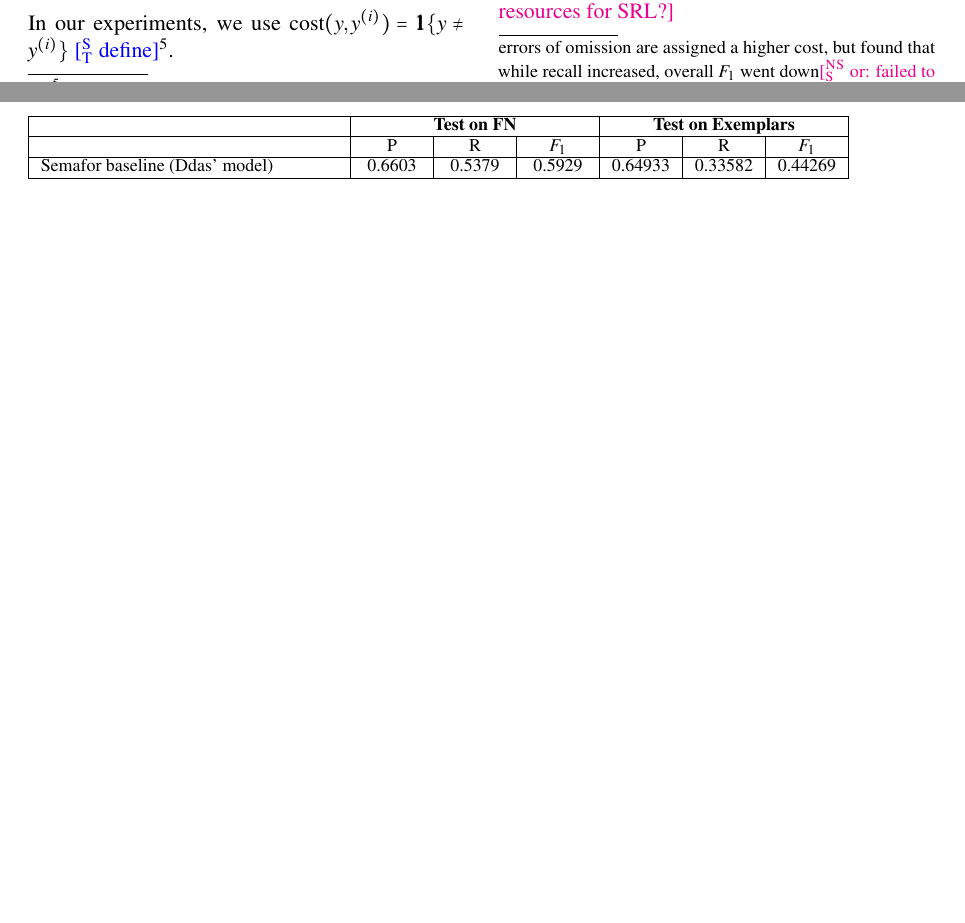
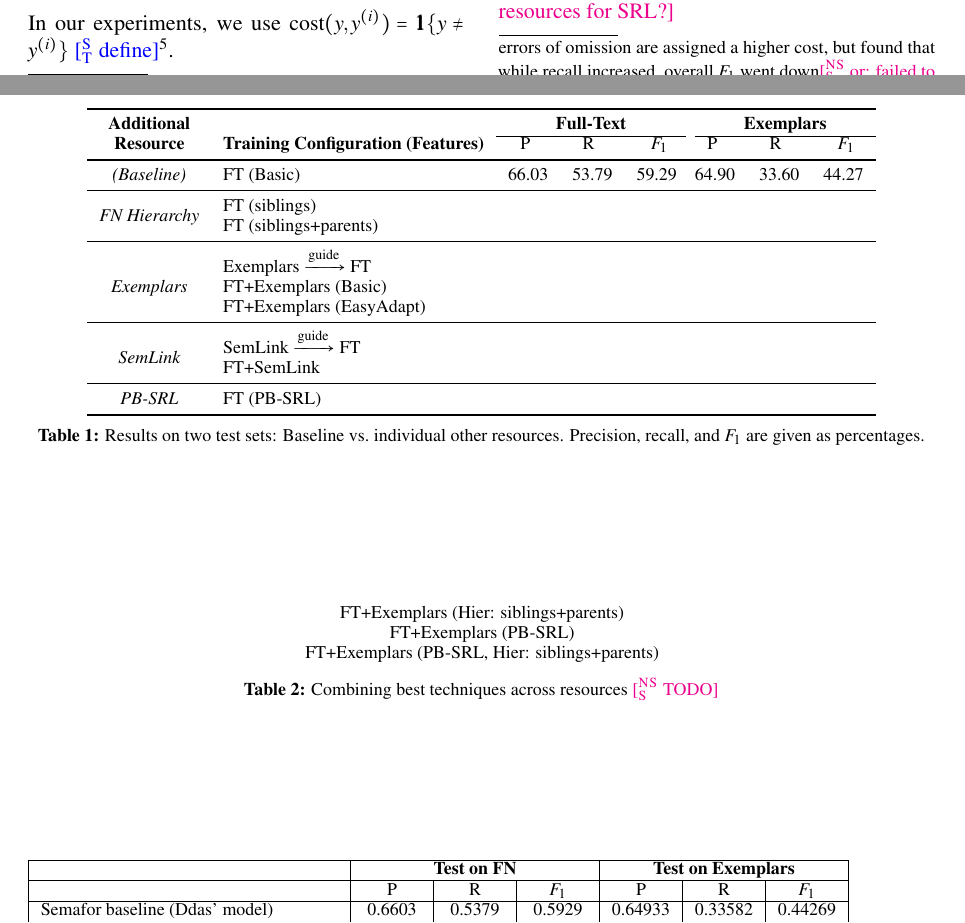
Before and after one commit to meghana-kshirsagar/acl2015, a LaTeX paper (argid.tex, which reads results.tex): two parts of pages 4 and 5 of 5 before the commit and two parts of pages 4 and 5 of 6 after it, joined at a grey line, cut so that both start at the same text, the shorter picture padded with empty space. The pictures show the PDF file argid.pdf that the author committed with the source.

Commit message:
forgot to check in results.tex and harbor-{fn,pb}.pdf

```diff
--- /dev/null
+++ b/results.tex
@@ -0,0 +1,33 @@
+\begin{table*}\centering\small
+\begin{tabular}{>{\itshape}clrrr@{~~}r@{~~}rrr}
+\toprule
+\normalfont\textbf{Additional} & & \multicolumn{3}{c}{\textbf{Full-Text}} && \multicolumn{3}{c}{\textbf{Exemplars}} \\
+\cline{3-5}\cline{7-9}
+\normalfont\textbf{Resource} & \textbf{Training Configuration (Features)} & P\hphantom{11} & R\hphantom{11} & $F_1$\hphantom{0} && P\hphantom{11} & R\hphantom{11} & $F_1$\hphantom{0} \\
+\midrule
+(Baseline) & FT (Basic) & 66.03 & 53.79 & 59.29 && 64.90 & 33.60 & 44.27 \\
+\midrule
+\multirow{2}{*}{FN Hierarchy} & FT (siblings) \\
+          & FT (siblings+parents) \\
+\midrule
+& Exemplars $\xrightarrow{\text{guide}}$ FT \\
+Exemplars & FT+Exemplars (Basic) \\
+& FT+Exemplars (EasyAdapt) \\
+\midrule
+\multirow{2}{*}{SemLink} & SemLink $\xrightarrow{\text{guide}}$ FT \\
+& FT+SemLink \\
+\midrule
+PB-SRL & FT (PB-SRL) \\
+\bottomrule
+\end{tabular}
+\caption{Results on two test sets: Baseline vs.~individual other resources.
+Precision, recall, and $F_1$ are given as percentages.}
+\label{tbl:results}
+\end{table*}
+
+\begin{table*}\centering\small
+FT+Exemplars (Hier: siblings+parents) \\
+FT+Exemplars (PB-SRL) \\
+FT+Exemplars (PB-SRL, Hier: siblings+parents) \\
+\caption{Combining best techniques across resources \nss{TODO}}
+\end{table*}
```
Also changed, not shown: argid.tex (+1 -1 lines), argid.pdf, harbor-fn.pdf (added), harbor-pb.pdf (added).
